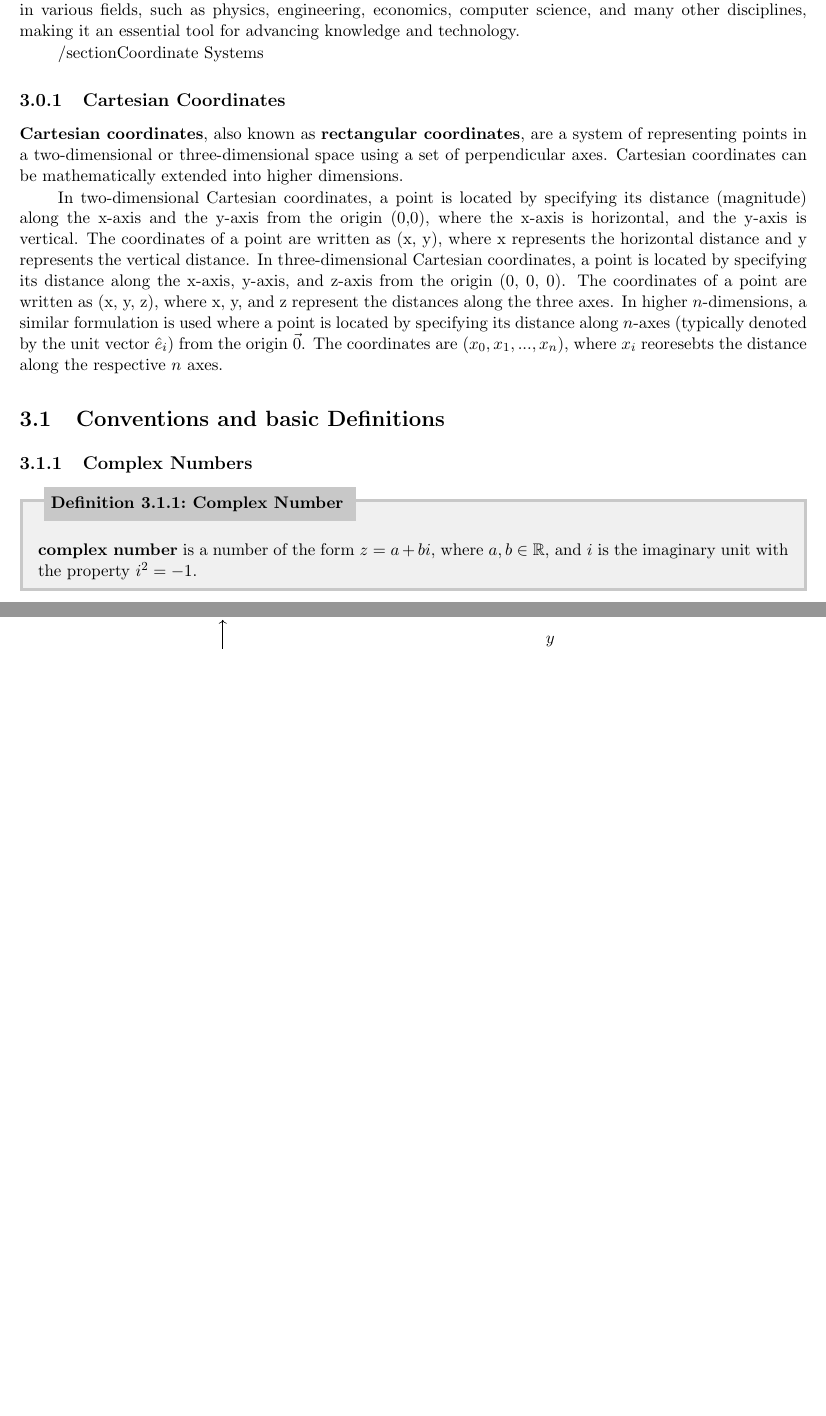
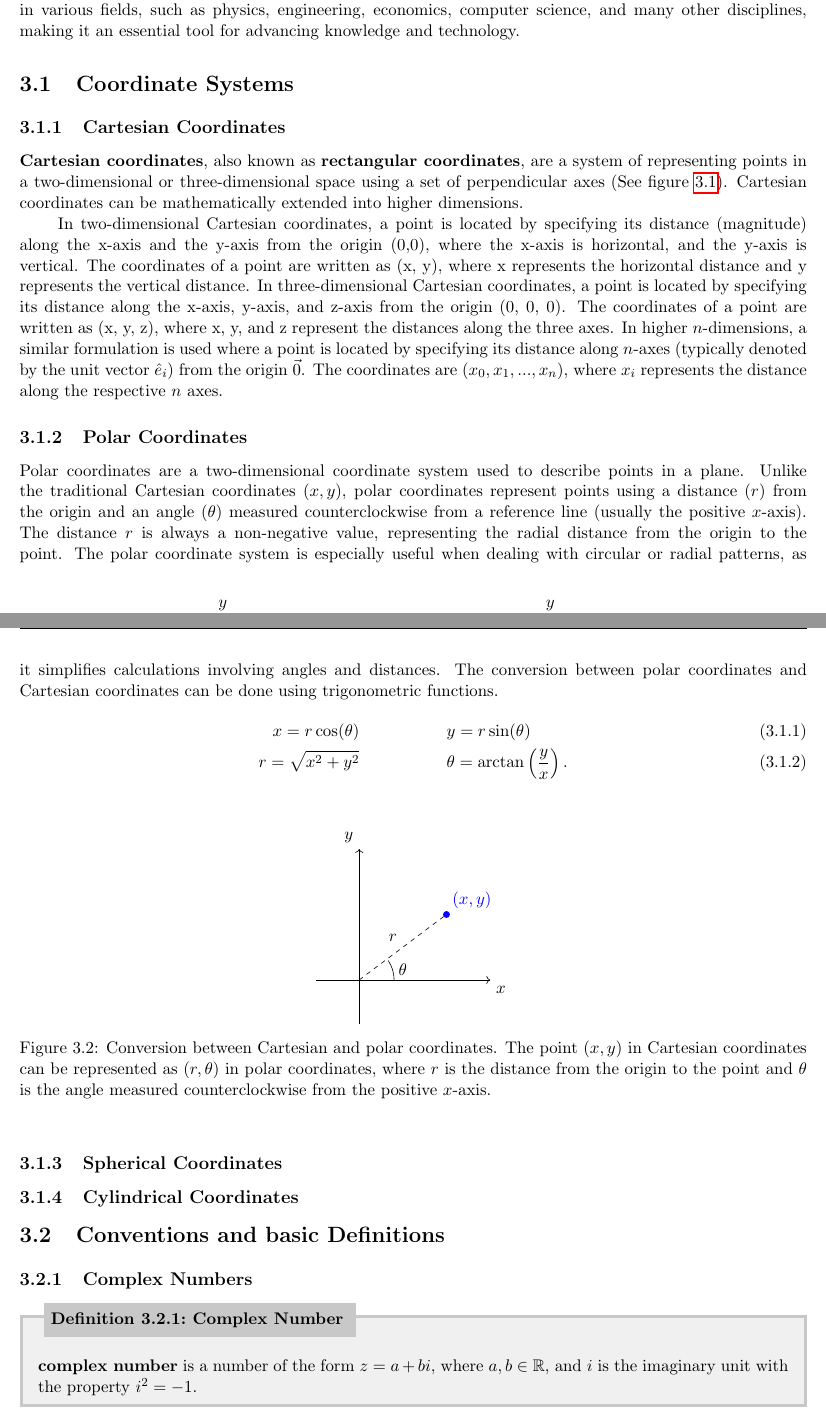
Before and after one commit to torodean/Antonius-Compendium, a LaTeX thesis (Volume I/Compendium.tex, which reads Volume I/chapters/mathematics/coordinates.tex): two parts of pages 12 and 13 of 69 before the commit and two parts of pages 12 and 13 of 70 after it, joined at a grey line, cut so that both start at the same text, the shorter picture padded with empty space. Compiled offline with pdfLaTeX.

Commit message:
Added some stuff

```diff
--- a/Volume I/chapters/mathematics/coordinates.tex
+++ b/Volume I/chapters/mathematics/coordinates.tex
@@ -1,10 +1,6 @@
-/section{Coordinate Systems}
+\section{Coordinate Systems}
 
 \subsection{Cartesian Coordinates}
-
-\keyword{Cartesian coordinates}, also known as \keyword{rectangular coordinates}, are a system of representing points in a two-dimensional or three-dimensional space using a set of perpendicular axes. Cartesian coordinates can be mathematically extended into higher dimensions.
-
-In two-dimensional Cartesian coordinates, a point is located by specifying its distance (magnitude) along the x-axis and the y-axis from the origin (0,0), where the x-axis is horizontal, and the y-axis is vertical. The coordinates of a point are written as (x, y), where x represents the horizontal distance and y represents the vertical distance. In three-dimensional Cartesian coordinates, a point is located by specifying its distance along the x-axis, y-axis, and z-axis from the origin (0, 0, 0). The coordinates of a point are written as (x, y, z), where x, y, and z represent the distances along the three axes. In higher $n$-dimensions, a similar formulation is used where a point is located by specifying its distance along $n$-axes (typically denoted by the unit vector $\hat{e}_i$) from the origin $\vec{0}$. The coordinates are $(x_0,x_1,...,x_n)$, where $x_i$ reoresebts the distance along the respective $n$ axes.
 
 \begin{figure}
 	\centering
@@ -15,3 +10,4 @@ In two-dimensional Cartesian coordinates, a point is located by specifying its d
+		\draw[->] (0,-1) -- (0,1.5) node[above] {$y$};
 		% 2D Grid
 		\foreach \x in {1}
 		\draw[dotted] (\x,0) -- (\x,\x);
@@ -22,8 +18,8 @@ In two-dimensional Cartesian coordinates, a point is located by specifying its d
 
 		\begin{scope}[xshift=5cm]
 			% 3D Axis
-		\draw[->] (0,0,0) -- (2,0,0) node[right] {$x$};
-		\draw[->] (0,0,0) -- (0,2,0) node[above] {$y$};
+			\draw[->] (0,0,0) -- (1.5,0,0) node[right] {$x$};
+			\draw[->] (0,0,0) -- (0,1.5,0) node[above] {$y$};
 			\draw[->] (0,0,0) -- (0,0,2) node[below left] {$z$};
 			% 3D Grid
 			\foreach \x in {0}
@@ -39,3 +35,53 @@ In two-dimensional Cartesian coordinates, a point is located by specifying its d
 	\end{tikzpicture}
 	\caption{2-D and 3-D Cartesian Coordinate Systems with a single point located at one unit in each axes. \label{fig:Cartesian Coordinates}}
 \end{figure}
+
+\keyword{Cartesian coordinates}, also known as \keyword{rectangular coordinates}, are a system of representing points in a two-dimensional or three-dimensional space using a set of perpendicular axes (See figure \ref{fig:Cartesian Coordinates}). Cartesian coordinates can be mathematically extended into higher dimensions.
+
+In two-dimensional Cartesian coordinates, a point is located by specifying its distance (magnitude) along the x-axis and the y-axis from the origin (0,0), where the x-axis is horizontal, and the y-axis is vertical. The coordinates of a point are written as (x, y), where x represents the horizontal distance and y represents the vertical distance. In three-dimensional Cartesian coordinates, a point is located by specifying its distance along the x-axis, y-axis, and z-axis from the origin (0, 0, 0). The coordinates of a point are written as (x, y, z), where x, y, and z represent the distances along the three axes. In higher $n$-dimensions, a similar formulation is used where a point is located by specifying its distance along $n$-axes (typically denoted by the unit vector $\hat{e}_i$) from the origin $\vec{0}$. The coordinates are $(x_0,x_1,...,x_n)$, where $x_i$ represents the distance along the respective $n$ axes.
+
+
+\subsection{Polar Coordinates}
+
+Polar coordinates are a two-dimensional coordinate system used to describe points in a plane. Unlike the traditional Cartesian coordinates $(x, y)$, polar coordinates represent points using a distance ($r$) from the origin and an angle ($\theta$) measured counterclockwise from a reference line (usually the positive $x$-axis). The distance $r$ is always a non-negative value, representing the radial distance from the origin to the point. The polar coordinate system is especially useful when dealing with circular or radial patterns, as it simplifies calculations involving angles and distances. The conversion between polar coordinates and Cartesian coordinates can be done using trigonometric functions.
+\begin{align}
+	x = r\cos(\theta) &\hspace{2cm} y = r\sin(\theta) \\
+	 r = \sqrt{x^2 + y^2} &\hspace{2cm} \theta = \arctan\left(\frac{y}{x}\right).
+\end{align}
+\begin{figure}[htbp]
+	\centering
+	\begin{tikzpicture}
+		% Draw Cartesian axes
+		\draw[->] (-1,0) -- (3,0) node[below right] {$x$};
+		\draw[->] (0,-1) -- (0,3) node[above left] {$y$};
+
+		% Draw point in Cartesian coordinates (x,y)
+		\filldraw[blue] (2, 1.5) circle (2pt) node[above right] {$(x, y)$};
+
+		% Draw radial line and angle in polar coordinates (r, theta)
+		\draw[dashed] (0,0) -- (2, 1.5) node[midway, above left] {$r$};
+		\draw (0.8,0) arc (0:33.69:0.8) node[midway, right] {$\theta$};
+	\end{tikzpicture}
+	\caption{Conversion between Cartesian and polar coordinates. The point $(x, y)$ in Cartesian coordinates can be represented as $(r, \theta)$ in polar coordinates, where $r$ is the distance from the origin to the point and $\theta$ is the angle measured counterclockwise from the positive $x$-axis.}
+	\label{fig:polar_conversion}
+\end{figure}
+
+
+
+
+
+
+
+\subsection{Spherical Coordinates}
+
+
+
+
+
+
+
+
+
+
+
+\subsection{Cylindrical Coordinates}
```
Also changed, not shown: Volume I/chapters/classical_mechanics.tex (+13 -11 lines), Volume I/Compendium.bbl (added), Volume I/Compendium.pdf, Volume I/chapters/mathematics/coordinates.tex (3 more changed lines), 3 other files. Lines whose indentation alone changed are shown as unchanged.
